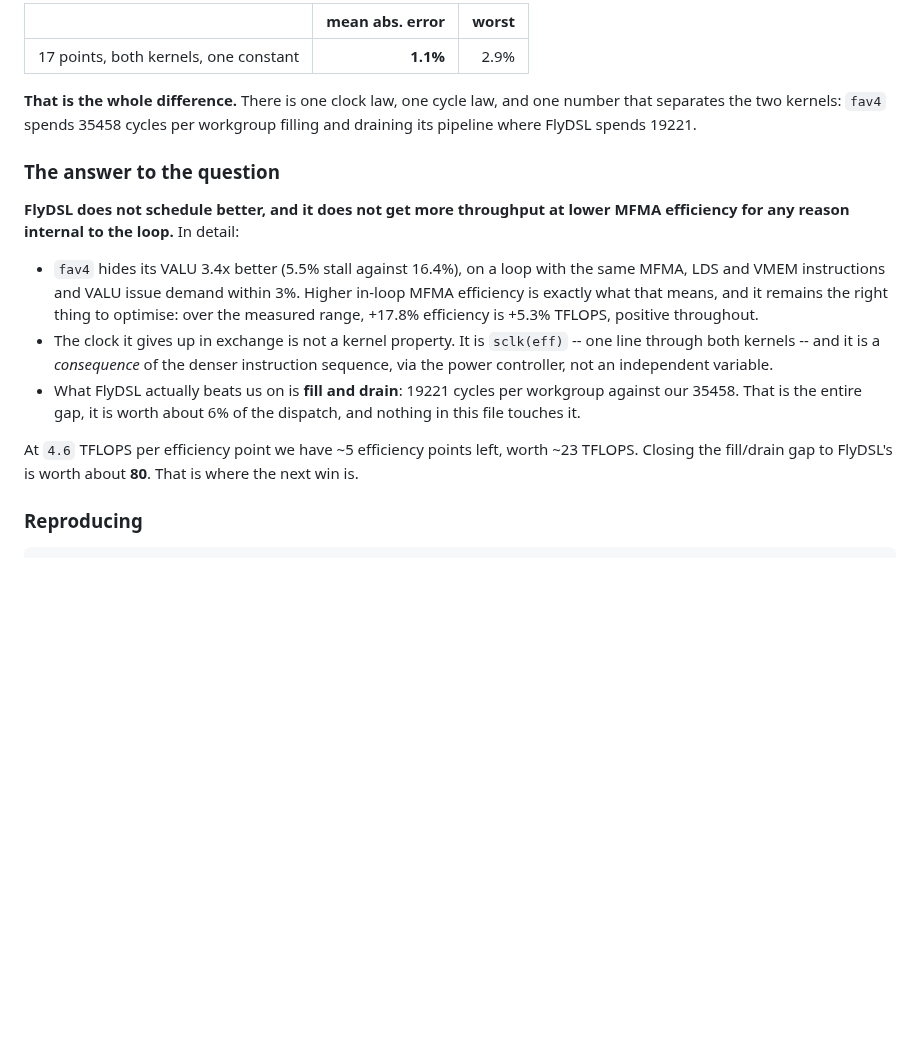
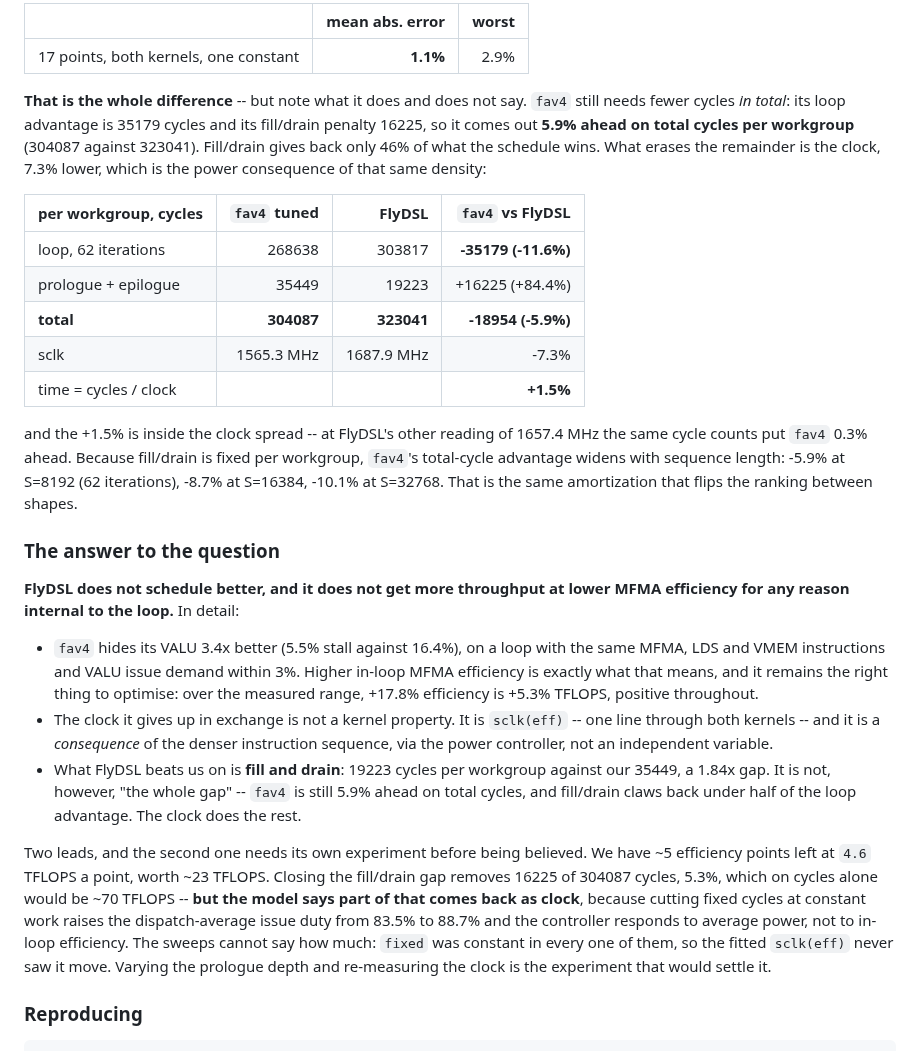
Before and after one commit to ROCm/gfx950-gluon-tutorials, a Markdown page: kernels/attention/note.md, the part around the change. GitHub-like rendering; blank space fills up the shorter version.

Commit message:
attention: fav4 still wins on total cycles; correct the fill/drain framing
Saying fill/drain was "the whole difference" overstated it. Per workgroup fav4's
loop advantage is 35179 cycles against a fill/drain penalty of 16225, so it is
5.9% ahead on total cycles (304087 vs 323041) -- fill/drain gives back under half
of what the schedule wins. What erases the rest is the 7.3% lower clock, and the
resulting +1.5% in time is inside the clock spread. Because fill/drain is fixed
per workgroup the cycle advantage widens with seqlen: -5.9% at S=8192, -8.7% at
S=16384, -10.1% at S=32768.

Also downgrades the fill/drain opportunity from "worth 80 TFLOPS" to a lead
needing its own experiment: removing 16225 of 304087 cycles is 5.3%, but that
raises dispatch-average issue duty from 83.5% to 88.7%, and the controller
responds to average power. Every sweep held `fixed` constant, so the fitted
sclk(eff) cannot say how much comes back.

Claude-Session: https://claude.ai/code/session_018fx71fxDC1Lok4QNsS462W

```diff
--- a/kernels/attention/note.md
+++ b/kernels/attention/note.md
@@ -1993,9 +1993,25 @@ reproduces all 17 points:
 |---|---:|---:|
 | 17 points, both kernels, one constant | **1.1%** | 2.9% |
 
-**That is the whole difference.** There is one clock law, one cycle law, and one number that
-separates the two kernels: `fav4` spends 35458 cycles per workgroup filling and draining its
-pipeline where FlyDSL spends 19221.
+**That is the whole difference** -- but note what it does and does not say. `fav4` still
+needs fewer cycles *in total*: its loop advantage is 35179 cycles and its fill/drain penalty
+16225, so it comes out **5.9% ahead on total cycles per workgroup** (304087 against 323041).
+Fill/drain gives back only 46% of what the schedule wins. What erases the remainder is the
+clock, 7.3% lower, which is the power consequence of that same density:
+
+| per workgroup, cycles | `fav4` tuned | FlyDSL | `fav4` vs FlyDSL |
+|---|---:|---:|---:|
+| loop, 62 iterations | 268638 | 303817 | **-35179  (-11.6%)** |
+| prologue + epilogue | 35449 | 19223 | +16225  (+84.4%) |
+| **total** | **304087** | **323041** | **-18954  (-5.9%)** |
+| sclk | 1565.3 MHz | 1687.9 MHz | -7.3% |
+| time = cycles / clock | | | **+1.5%** |
+
+and the +1.5% is inside the clock spread -- at FlyDSL's other reading of 1657.4 MHz the same
+cycle counts put `fav4` 0.3% ahead. Because fill/drain is fixed per workgroup, `fav4`'s
+total-cycle advantage widens with sequence length: -5.9% at S=8192 (62 iterations), -8.7% at
+S=16384, -10.1% at S=32768. That is the same amortization that flips the ranking between
+shapes.
 
 ### The answer to the question
 
@@ -2009,12 +2025,19 @@ efficiency for any reason internal to the loop.** In detail:
 - The clock it gives up in exchange is not a kernel property. It is `sclk(eff)` -- one line
   through both kernels -- and it is a *consequence* of the denser instruction sequence, via
   the power controller, not an independent variable.
-- What FlyDSL actually beats us on is **fill and drain**: 19221 cycles per workgroup against
-  our 35458. That is the entire gap, it is worth about 6% of the dispatch, and nothing in
-  this file touches it.
-
-At `4.6` TFLOPS per efficiency point we have ~5 efficiency points left, worth ~23 TFLOPS.
-Closing the fill/drain gap to FlyDSL's is worth about **80**. That is where the next win is.
+- What FlyDSL beats us on is **fill and drain**: 19223 cycles per workgroup against our
+  35449, a 1.84x gap. It is not, however, "the whole gap" -- `fav4` is still 5.9% ahead on
+  total cycles, and fill/drain claws back under half of the loop advantage. The clock does
+  the rest.
+
+Two leads, and the second one needs its own experiment before being believed. We have ~5
+efficiency points left at `4.6` TFLOPS a point, worth ~23 TFLOPS. Closing the fill/drain gap
+removes 16225 of 304087 cycles, 5.3%, which on cycles alone would be ~70 TFLOPS -- **but the
+model says part of that comes back as clock**, because cutting fixed cycles at constant work
+raises the dispatch-average issue duty from 83.5% to 88.7% and the controller responds to
+average power, not to in-loop efficiency. The sweeps cannot say how much: `fixed` was
+constant in every one of them, so the fitted `sclk(eff)` never saw it move. Varying the
+prologue depth and re-measuring the clock is the experiment that would settle it.
 
 ### Reproducing
 
```
